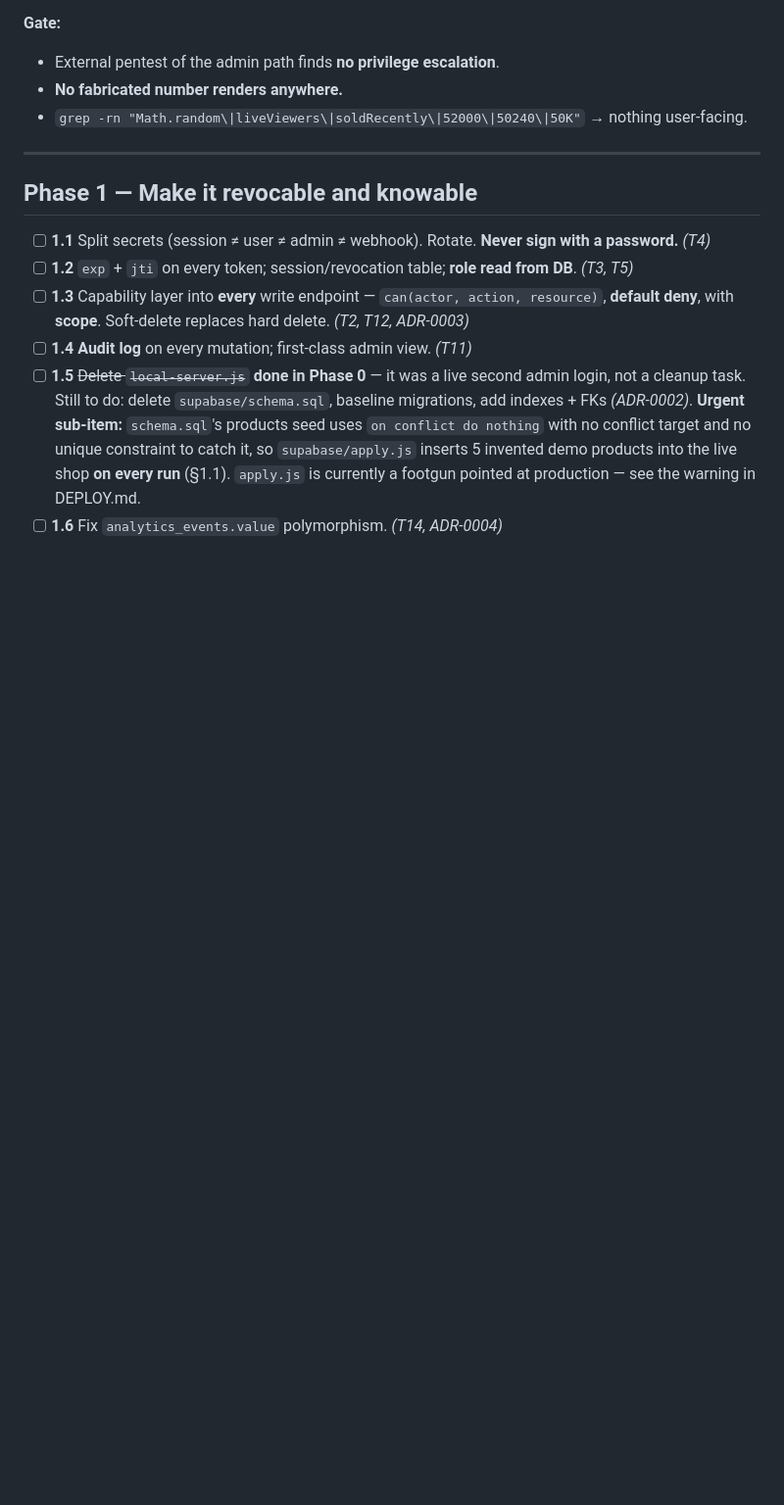
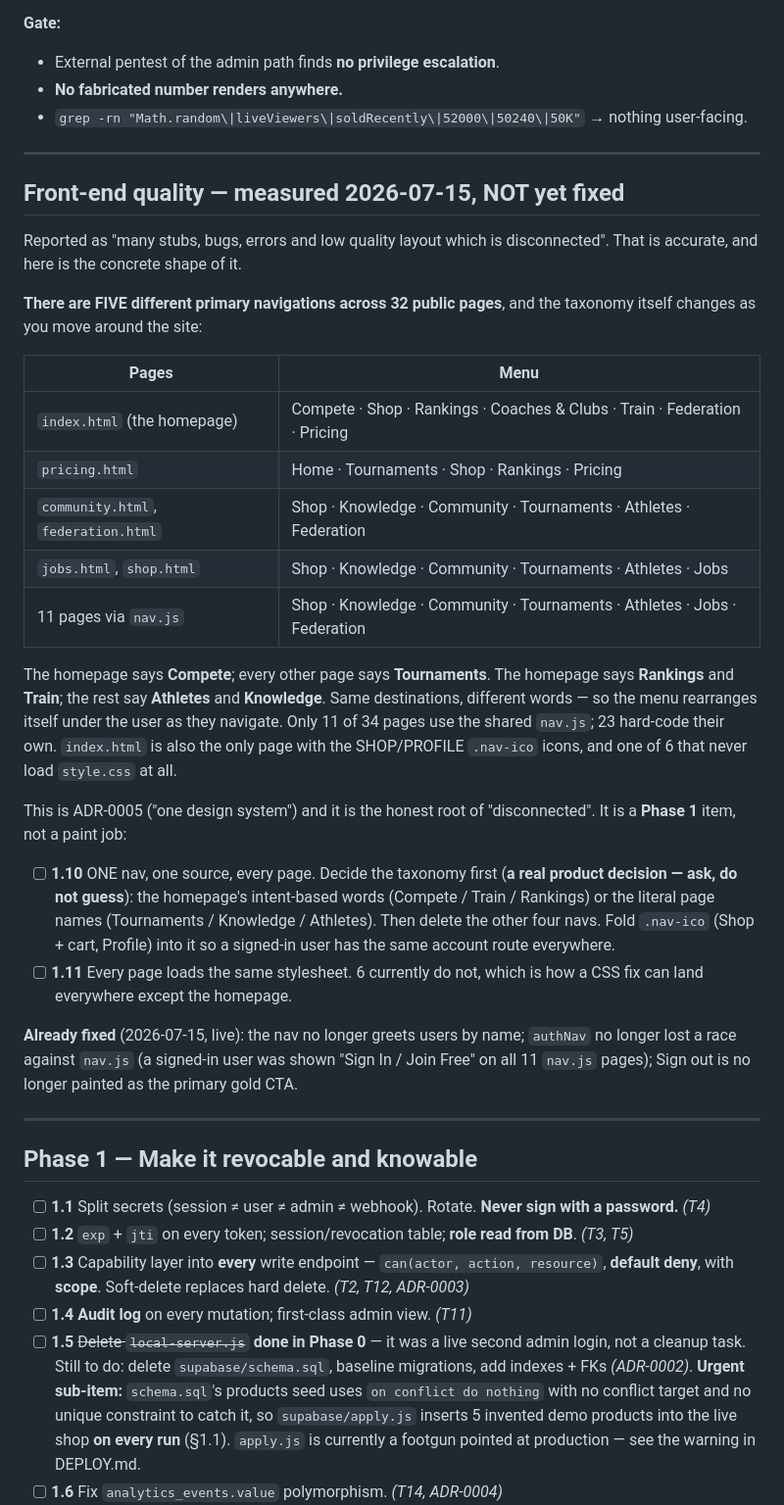
Before and after one commit to connectarcheryservices-art/Archery, a Markdown page: docs/PLAN.md, the part around the change. Shown at 98% size. Rendered like a GitHub page; blank space fills up the shorter version.

Commit message:
docs(PLAN): record the real shape of 'disconnected' — 5 navs on one site
Measured, not asserted: 5 different primary navigations across 32 public pages,
with the taxonomy itself changing between them (homepage says Compete/Rankings/
Train; every other page says Tournaments/Athletes/Knowledge — same destinations,
different words). Only 11 of 34 pages use the shared nav.js; 23 hard-code their
own. index.html is also 1 of 6 pages that never load style.css.

Raised as Phase 1.10/1.11 under ADR-0005 (one design system). The taxonomy is a
real product decision with no obvious right answer, so it is flagged 'ask, do not
guess' rather than picked unilaterally.

Co-Authored-By: Claude Opus 4.8 <noreply@anthropic.com>

```diff
--- a/docs/PLAN.md
+++ b/docs/PLAN.md
@@ -94,6 +94,45 @@ The only occurrence of "arrow" in the schema is a product name.**
 - External pentest of the admin path finds **no privilege escalation**.
 - **No fabricated number renders anywhere.**
 - `grep -rn "Math.random\|liveViewers\|soldRecently\|52000\|50240\|50K"` → nothing user-facing.
+
+---
+
+## Front-end quality — measured 2026-07-15, NOT yet fixed
+
+Reported as "many stubs, bugs, errors and low quality layout which is disconnected".
+That is accurate, and here is the concrete shape of it.
+
+**There are FIVE different primary navigations across 32 public pages**, and the taxonomy
+itself changes as you move around the site:
+
+| Pages | Menu |
+|---|---|
+| `index.html` (the homepage) | Compete · Shop · Rankings · Coaches & Clubs · Train · Federation · Pricing |
+| `pricing.html` | Home · Tournaments · Shop · Rankings · Pricing |
+| `community.html`, `federation.html` | Shop · Knowledge · Community · Tournaments · Athletes · Federation |
+| `jobs.html`, `shop.html` | Shop · Knowledge · Community · Tournaments · Athletes · Jobs |
+| 11 pages via `nav.js` | Shop · Knowledge · Community · Tournaments · Athletes · Jobs · Federation |
+
+The homepage says **Compete**; every other page says **Tournaments**. The homepage says
+**Rankings** and **Train**; the rest say **Athletes** and **Knowledge**. Same destinations,
+different words — so the menu rearranges itself under the user as they navigate. Only 11 of 34
+pages use the shared `nav.js`; 23 hard-code their own. `index.html` is also the only page with
+the SHOP/PROFILE `.nav-ico` icons, and one of 6 that never load `style.css` at all.
+
+This is ADR-0005 ("one design system") and it is the honest root of "disconnected". It is a
+**Phase 1** item, not a paint job:
+
+- [ ] **1.10** ONE nav, one source, every page. Decide the taxonomy first (**a real product
+      decision — ask, do not guess**): the homepage's intent-based words (Compete / Train /
+      Rankings) or the literal page names (Tournaments / Knowledge / Athletes). Then delete the
+      other four navs. Fold `.nav-ico` (Shop + cart, Profile) into it so a signed-in user has
+      the same account route everywhere.
+- [ ] **1.11** Every page loads the same stylesheet. 6 currently do not, which is how a CSS fix
+      can land everywhere except the homepage.
+
+**Already fixed** (2026-07-15, live): the nav no longer greets users by name; `authNav` no
+longer lost a race against `nav.js` (a signed-in user was shown "Sign In / Join Free" on all 11
+`nav.js` pages); Sign out is no longer painted as the primary gold CTA.
 
 ---
 
```
